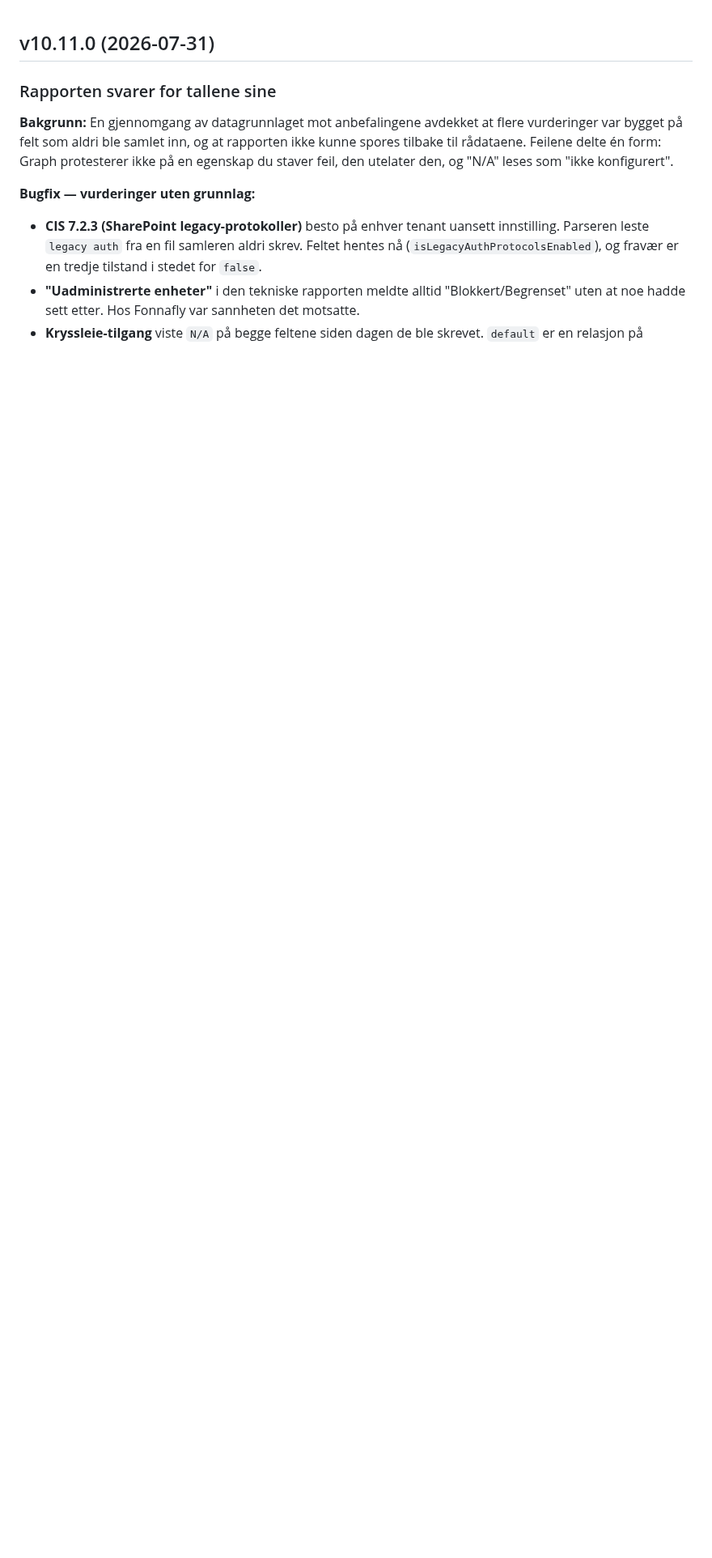
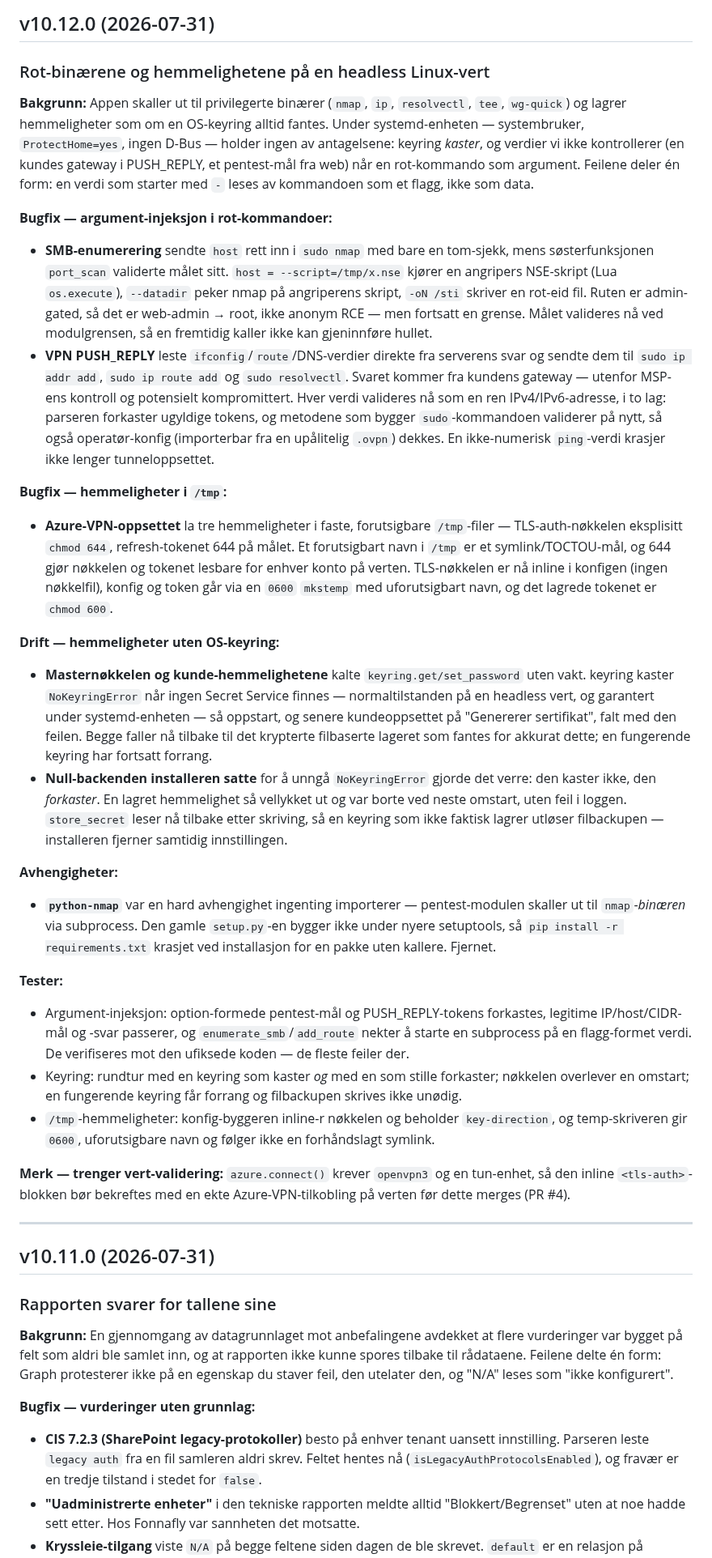
Before and after one commit to franzjeger/sybr-hub, a Markdown page: CHANGELOG.md, the part around the change. Shown at 81% size. GitHub-like rendering; blank space fills up the shorter version.

Commit message:
Record the security/infra stream in the CHANGELOG
A v10.12.0 entry for the privileged-subprocess and headless-secrets work:
the sudo-nmap (SMB-enum) and PUSH_REPLY argument-injection fixes, the
keyring fallback for master key and customer secrets, the null-backend
silent-discard, python-nmap removal, and this branch's Azure /tmp secret
handling. Separate from v10.11.0, which is the report/audit stream.

Co-Authored-By: Claude Fable 5 <noreply@anthropic.com>
Claude-Session: https://claude.ai/code/session_01AZzPgEzjnRLeNjqcTdZPz3

```diff
--- a/CHANGELOG.md
+++ b/CHANGELOG.md
@@ -1,3 +1,31 @@
+## v10.12.0 (2026-07-31)
+### Rot-binærene og hemmelighetene på en headless Linux-vert
+
+**Bakgrunn:** Appen skaller ut til privilegerte binærer (`nmap`, `ip`, `resolvectl`, `tee`, `wg-quick`) og lagrer hemmeligheter som om en OS-keyring alltid fantes. Under systemd-enheten — systembruker, `ProtectHome=yes`, ingen D-Bus — holder ingen av antagelsene: keyring *kaster*, og verdier vi ikke kontrollerer (en kundes gateway i PUSH_REPLY, et pentest-mål fra web) når en rot-kommando som argument. Feilene deler én form: en verdi som starter med `-` leses av kommandoen som et flagg, ikke som data.
+
+**Bugfix — argument-injeksjon i rot-kommandoer:**
+- **SMB-enumerering** sendte `host` rett inn i `sudo nmap` med bare en tom-sjekk, mens søsterfunksjonen `port_scan` validerte målet sitt. `host = --script=/tmp/x.nse` kjører en angripers NSE-skript (Lua `os.execute`), `--datadir` peker nmap på angriperens skript, `-oN /sti` skriver en rot-eid fil. Ruten er admin-gated, så det er web-admin → root, ikke anonym RCE — men fortsatt en grense. Målet valideres nå ved modulgrensen, så en fremtidig kaller ikke kan gjeninnføre hullet.
+- **VPN PUSH_REPLY** leste `ifconfig`/`route`/DNS-verdier direkte fra serverens svar og sendte dem til `sudo ip addr add`, `sudo ip route add` og `sudo resolvectl`. Svaret kommer fra kundens gateway — utenfor MSP-ens kontroll og potensielt kompromittert. Hver verdi valideres nå som en ren IPv4/IPv6-adresse, i to lag: parseren forkaster ugyldige tokens, og metodene som bygger `sudo`-kommandoen validerer på nytt, så også operatør-konfig (importerbar fra en upålitelig `.ovpn`) dekkes. En ikke-numerisk `ping`-verdi krasjer ikke lenger tunneloppsettet.
+
+**Bugfix — hemmeligheter i `/tmp`:**
+- **Azure-VPN-oppsettet** la tre hemmeligheter i faste, forutsigbare `/tmp`-filer — TLS-auth-nøkkelen eksplisitt `chmod 644`, refresh-tokenet 644 på målet. Et forutsigbart navn i `/tmp` er et symlink/TOCTOU-mål, og 644 gjør nøkkelen og tokenet lesbare for enhver konto på verten. TLS-nøkkelen er nå inline i konfigen (ingen nøkkelfil), konfig og token går via en `0600` `mkstemp` med uforutsigbart navn, og det lagrede tokenet er `chmod 600`.
+
+**Drift — hemmeligheter uten OS-keyring:**
+- **Masternøkkelen og kunde-hemmelighetene** kalte `keyring.get/set_password` uten vakt. keyring kaster `NoKeyringError` når ingen Secret Service finnes — normaltilstanden på en headless vert, og garantert under systemd-enheten — så oppstart, og senere kundeoppsettet på "Genererer sertifikat", falt med den feilen. Begge faller nå tilbake til det krypterte filbaserte lageret som fantes for akkurat dette; en fungerende keyring har fortsatt forrang.
+- **Null-backenden installeren satte** for å unngå `NoKeyringError` gjorde det verre: den kaster ikke, den *forkaster*. En lagret hemmelighet så vellykket ut og var borte ved neste omstart, uten feil i loggen. `store_secret` leser nå tilbake etter skriving, så en keyring som ikke faktisk lagrer utløser filbackupen — installeren fjerner samtidig innstillingen.
+
+**Avhengigheter:**
+- **`python-nmap`** var en hard avhengighet ingenting importerer — pentest-modulen skaller ut til `nmap`-*binæren* via subprocess. Den gamle `setup.py`-en bygger ikke under nyere setuptools, så `pip install -r requirements.txt` krasjet ved installasjon for en pakke uten kallere. Fjernet.
+
+**Tester:**
+- Argument-injeksjon: option-formede pentest-mål og PUSH_REPLY-tokens forkastes, legitime IP/host/CIDR-mål og -svar passerer, og `enumerate_smb`/`add_route` nekter å starte en subprocess på en flagg-formet verdi. De verifiseres mot den ufiksede koden — de fleste feiler der.
+- Keyring: rundtur med en keyring som kaster *og* med en som stille forkaster; nøkkelen overlever en omstart; en fungerende keyring får forrang og filbackupen skrives ikke unødig.
+- `/tmp`-hemmeligheter: konfig-byggeren inline-r nøkkelen og beholder `key-direction`, og temp-skriveren gir `0600`, uforutsigbare navn og følger ikke en forhåndslagt symlink.
+
+**Merk — trenger vert-validering:** `azure.connect()` krever `openvpn3` og en tun-enhet, så den inline `<tls-auth>`-blokken bør bekreftes med en ekte Azure-VPN-tilkobling på verten før dette merges (PR #4).
+
+---
+
 ## v10.11.0 (2026-07-31)
 ### Rapporten svarer for tallene sine
 
```
